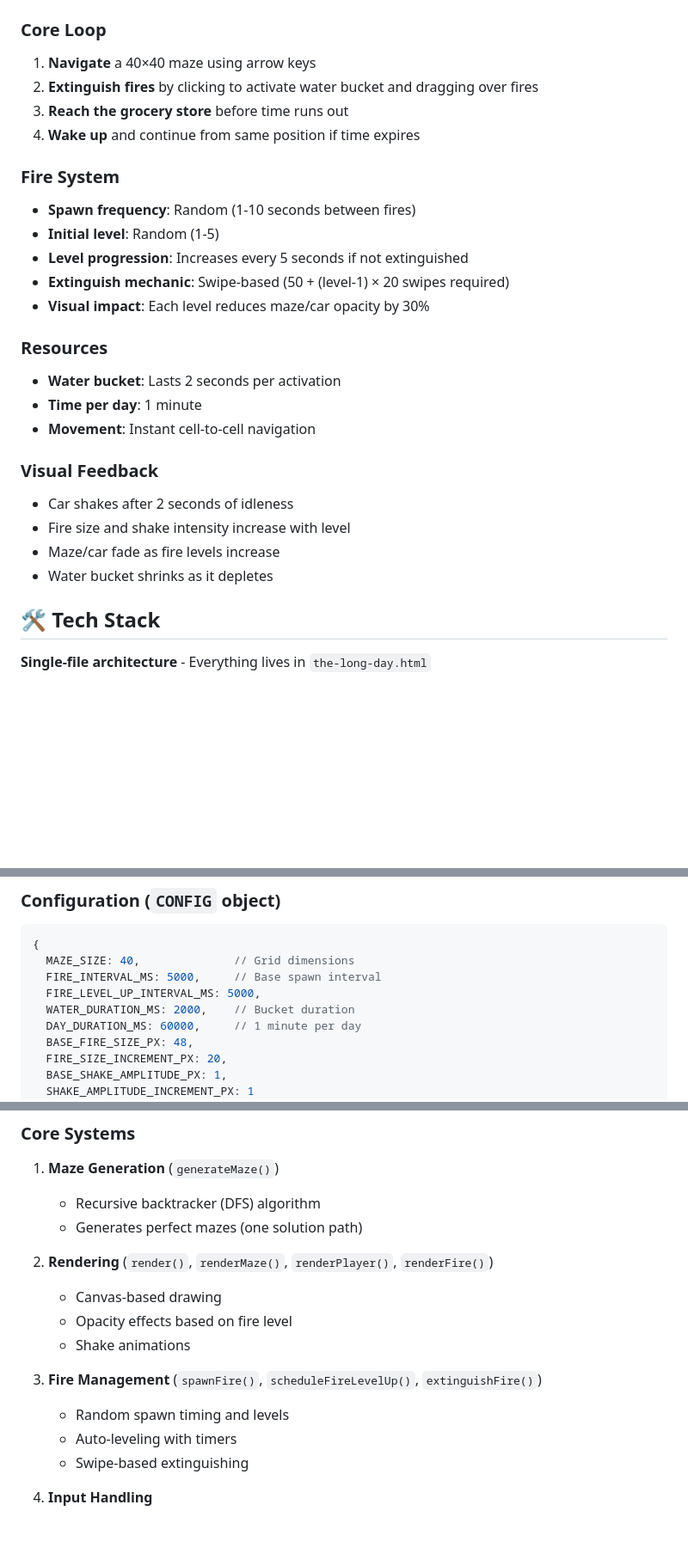
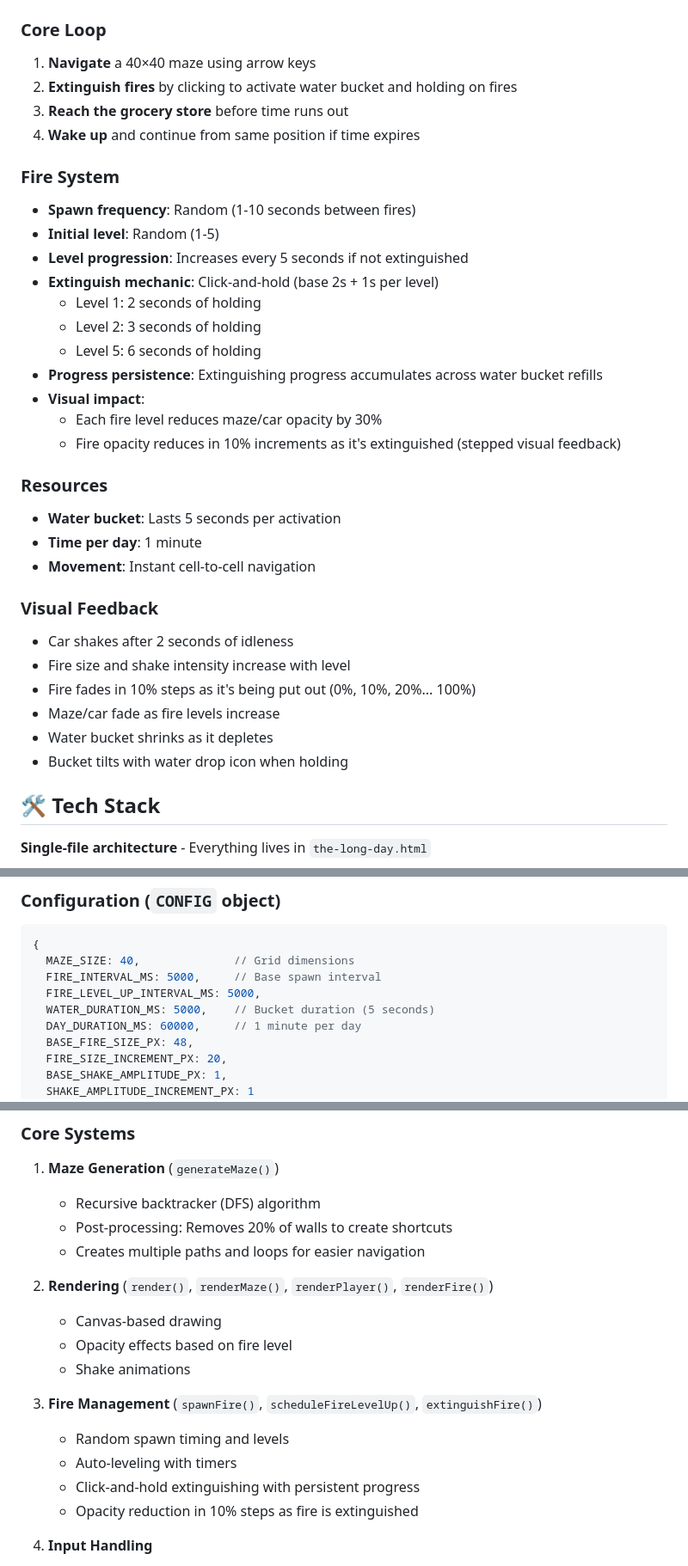
Before and after one commit to rohansingh1712/babey, a Markdown page: README.md, 3 parts joined by grey strips. Shown at 86% size. Drawn GitHub-style; blank space fills up the shorter version.

```diff
--- a/README.md
+++ b/README.md
@@ -19,7 +19,7 @@ The game is designed to be difficult and frustrating in ways that resemble the e
 
 ### Core Loop
 1. **Navigate** a 40×40 maze using arrow keys
-2. **Extinguish fires** by clicking to activate water bucket and dragging over fires
+2. **Extinguish fires** by clicking to activate water bucket and holding on fires
 3. **Reach the grocery store** before time runs out
 4. **Wake up** and continue from same position if time expires
 
@@ -27,19 +27,27 @@ The game is designed to be difficult and frustrating in ways that resemble the e
 - **Spawn frequency**: Random (1-10 seconds between fires)
 - **Initial level**: Random (1-5)
 - **Level progression**: Increases every 5 seconds if not extinguished
-- **Extinguish mechanic**: Swipe-based (50 + (level-1) × 20 swipes required)
-- **Visual impact**: Each level reduces maze/car opacity by 30%
+- **Extinguish mechanic**: Click-and-hold (base 2s + 1s per level)
+  - Level 1: 2 seconds of holding
+  - Level 2: 3 seconds of holding
+  - Level 5: 6 seconds of holding
+- **Progress persistence**: Extinguishing progress accumulates across water bucket refills
+- **Visual impact**:
+  - Each fire level reduces maze/car opacity by 30%
+  - Fire opacity reduces in 10% increments as it's extinguished (stepped visual feedback)
 
 ### Resources
-- **Water bucket**: Lasts 2 seconds per activation
+- **Water bucket**: Lasts 5 seconds per activation
 - **Time per day**: 1 minute
 - **Movement**: Instant cell-to-cell navigation
 
 ### Visual Feedback
 - Car shakes after 2 seconds of idleness
 - Fire size and shake intensity increase with level
+- Fire fades in 10% steps as it's being put out (0%, 10%, 20%... 100%)
 - Maze/car fade as fire levels increase
 - Water bucket shrinks as it depletes
+- Bucket tilts with water drop icon when holding
 
 ## 🛠 Tech Stack
 
@@ -65,7 +73,7 @@ The game is designed to be difficult and frustrating in ways that resemble the e
   MAZE_SIZE: 40,              // Grid dimensions
   FIRE_INTERVAL_MS: 5000,     // Base spawn interval
   FIRE_LEVEL_UP_INTERVAL_MS: 5000,
-  WATER_DURATION_MS: 2000,    // Bucket duration
+  WATER_DURATION_MS: 5000,    // Bucket duration (5 seconds)
   DAY_DURATION_MS: 60000,     // 1 minute per day
   BASE_FIRE_SIZE_PX: 48,
   FIRE_SIZE_INCREMENT_PX: 20,
@@ -87,7 +95,8 @@ Holds all mutable game data:
 
 1. **Maze Generation** (`generateMaze()`)
    - Recursive backtracker (DFS) algorithm
-   - Generates perfect mazes (one solution path)
+   - Post-processing: Removes 20% of walls to create shortcuts
+   - Creates multiple paths and loops for easier navigation
 
 2. **Rendering** (`render()`, `renderMaze()`, `renderPlayer()`, `renderFire()`)
    - Canvas-based drawing
@@ -97,7 +106,8 @@ Holds all mutable game data:
 3. **Fire Management** (`spawnFire()`, `scheduleFireLevelUp()`, `extinguishFire()`)
    - Random spawn timing and levels
    - Auto-leveling with timers
-   - Swipe-based extinguishing
+   - Click-and-hold extinguishing with persistent progress
+   - Opacity reduction in 10% steps as fire is extinguished
 
 4. **Input Handling**
    - Keyboard: Arrow keys for movement
```
Also changed, not shown: CLAUDE.md (added, +474 -0 lines).
